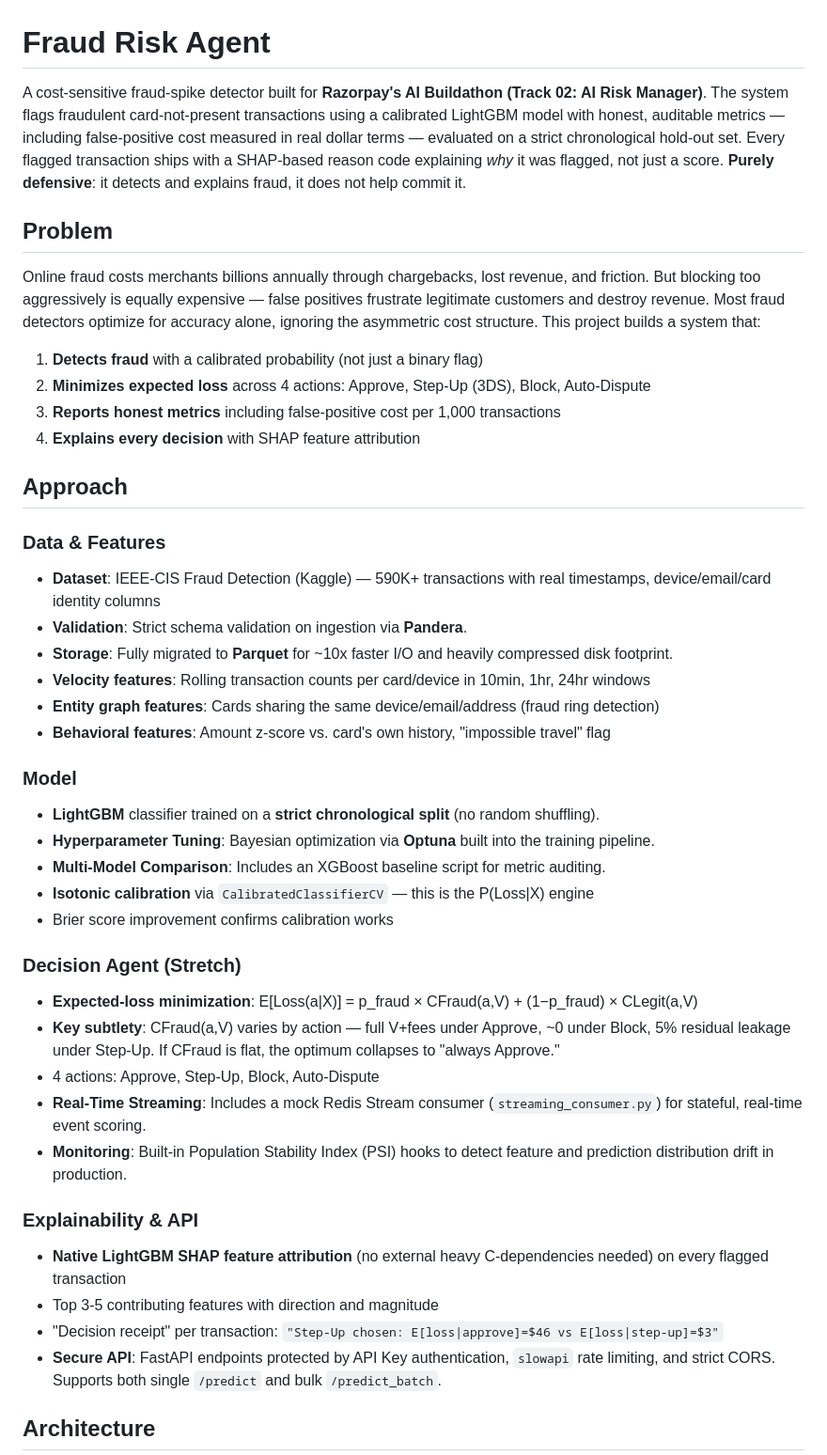
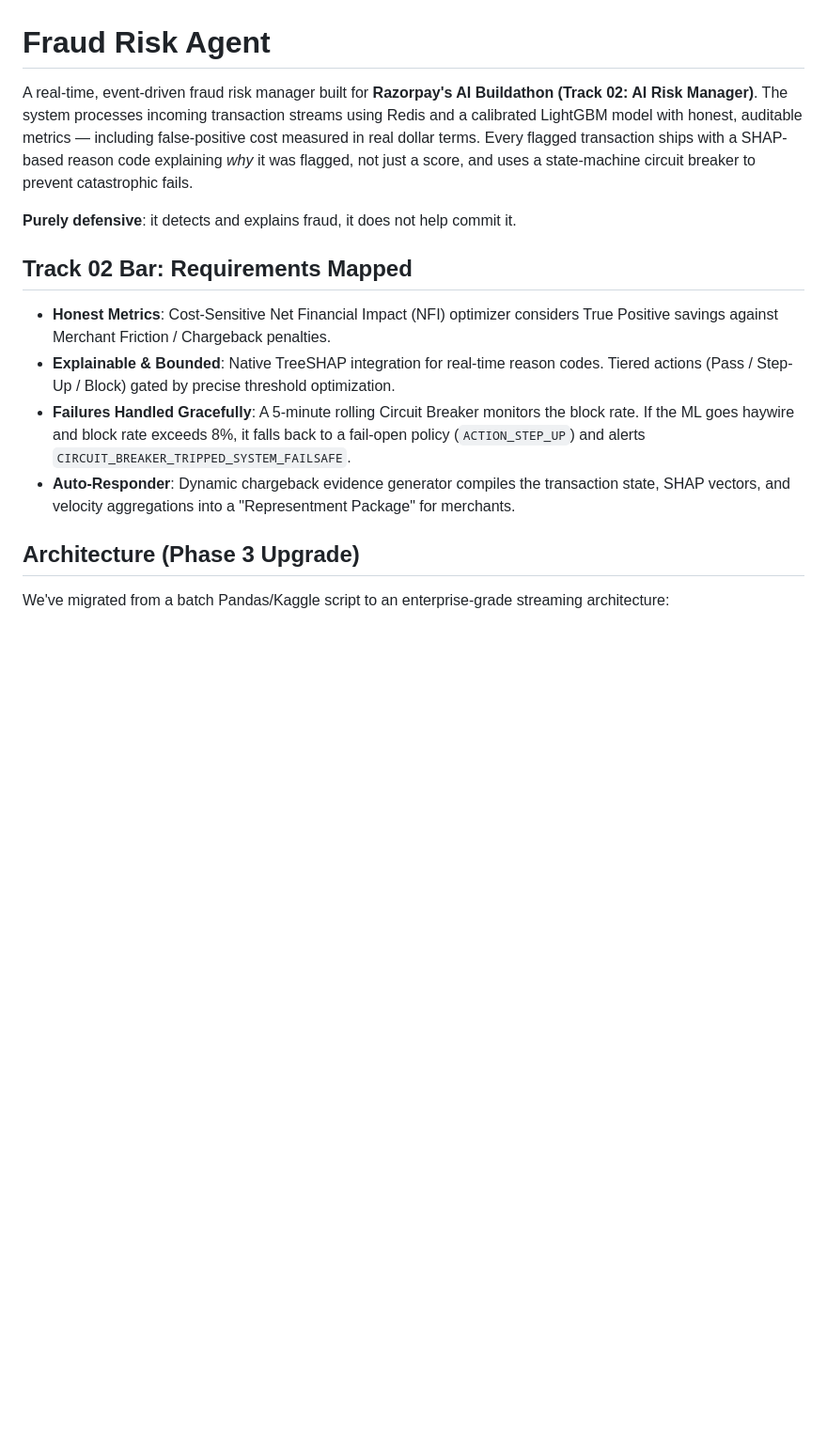
Before and after one commit to yeshwardhansingh1-alt/fraud-risk-agent, a Markdown page: README.md, the part around one of its changes. Shown at 94% size. GitHub-like rendering; blank space fills up the shorter version.

````diff
--- a/README.md
+++ b/README.md
@@ -1,47 +1,19 @@
 # Fraud Risk Agent
 
-A cost-sensitive fraud-spike detector built for **Razorpay's AI Buildathon (Track 02: AI Risk Manager)**. The system flags fraudulent card-not-present transactions using a calibrated LightGBM model with honest, auditable metrics — including false-positive cost measured in real dollar terms — evaluated on a strict chronological hold-out set. Every flagged transaction ships with a SHAP-based reason code explaining *why* it was flagged, not just a score. **Purely defensive**: it detects and explains fraud, it does not help commit it.
+A real-time, event-driven fraud risk manager built for **Razorpay's AI Buildathon (Track 02: AI Risk Manager)**. The system processes incoming transaction streams using Redis and a calibrated LightGBM model with honest, auditable metrics — including false-positive cost measured in real dollar terms. Every flagged transaction ships with a SHAP-based reason code explaining *why* it was flagged, not just a score, and uses a state-machine circuit breaker to prevent catastrophic fails.
 
-## Problem
+**Purely defensive**: it detects and explains fraud, it does not help commit it.
 
-Online fraud costs merchants billions annually through chargebacks, lost revenue, and friction. But blocking too aggressively is equally expensive — false positives frustrate legitimate customers and destroy revenue. Most fraud detectors optimize for accuracy alone, ignoring the asymmetric cost structure. This project builds a system that:
+## Track 02 Bar: Requirements Mapped
 
-1. **Detects fraud** with a calibrated probability (not just a binary flag)
-2. **Minimizes expected loss** across 4 actions: Approve, Step-Up (3DS), Block, Auto-Dispute
-3. **Reports honest metrics** including false-positive cost per 1,000 transactions
-4. **Explains every decision** with SHAP feature attribution
+- **Honest Metrics**: Cost-Sensitive Net Financial Impact (NFI) optimizer considers True Positive savings against Merchant Friction / Chargeback penalties.
+- **Explainable & Bounded**: Native TreeSHAP integration for real-time reason codes. Tiered actions (Pass / Step-Up / Block) gated by precise threshold optimization.
+- **Failures Handled Gracefully**: A 5-minute rolling Circuit Breaker monitors the block rate. If the ML goes haywire and block rate exceeds 8%, it falls back to a fail-open policy (`ACTION_STEP_UP`) and alerts `CIRCUIT_BREAKER_TRIPPED_SYSTEM_FAILSAFE`.
+- **Auto-Responder**: Dynamic chargeback evidence generator compiles the transaction state, SHAP vectors, and velocity aggregations into a "Representment Package" for merchants.
 
-## Approach
+## Architecture (Phase 3 Upgrade)
 
-### Data & Features
-- **Dataset**: IEEE-CIS Fraud Detection (Kaggle) — 590K+ transactions with real timestamps, device/email/card identity columns
-- **Validation**: Strict schema validation on ingestion via **Pandera**.
-- **Storage**: Fully migrated to **Parquet** for ~10x faster I/O and heavily compressed disk footprint.
-- **Velocity features**: Rolling transaction counts per card/device in 10min, 1hr, 24hr windows
-- **Entity graph features**: Cards sharing the same device/email/address (fraud ring detection)
-- **Behavioral features**: Amount z-score vs. card's own history, "impossible travel" flag
-
-### Model
-- **LightGBM** classifier trained on a **strict chronological split** (no random shuffling).
-- **Hyperparameter Tuning**: Bayesian optimization via **Optuna** built into the training pipeline.
-- **Multi-Model Comparison**: Includes an XGBoost baseline script for metric auditing.
-- **Isotonic calibration** via `CalibratedClassifierCV` — this is the P(Loss|X) engine
-- Brier score improvement confirms calibration works
-
-### Decision Agent (Stretch)
-- **Expected-loss minimization**: E[Loss(a|X)] = p_fraud × CFraud(a,V) + (1−p_fraud) × CLegit(a,V)
-- **Key subtlety**: CFraud(a,V) varies by action — full V+fees under Approve, ~0 under Block, 5% residual leakage under Step-Up. If CFraud is flat, the optimum collapses to "always Approve."
-- 4 actions: Approve, Step-Up, Block, Auto-Dispute
-- **Real-Time Streaming**: Includes a mock Redis Stream consumer (`streaming_consumer.py`) for stateful, real-time event scoring.
-- **Monitoring**: Built-in Population Stability Index (PSI) hooks to detect feature and prediction distribution drift in production.
-
-### Explainability & API
-- **Native LightGBM SHAP feature attribution** (no external heavy C-dependencies needed) on every flagged transaction
-- Top 3-5 contributing features with direction and magnitude
-- "Decision receipt" per transaction: `"Step-Up chosen: E[loss|approve]=$46 vs E[loss|step-up]=$3"`
-- **Secure API**: FastAPI endpoints protected by API Key authentication, `slowapi` rate limiting, and strict CORS. Supports both single `/predict` and bulk `/predict_batch`.
-
-## Architecture
+We've migrated from a batch Pandas/Kaggle script to an enterprise-grade streaming architecture:
 
 ```mermaid
 flowchart TD
````
Also changed, not shown: other parts of README.md (+34 -86 lines), plots/locust_load_test.png (added), 4 other files.
